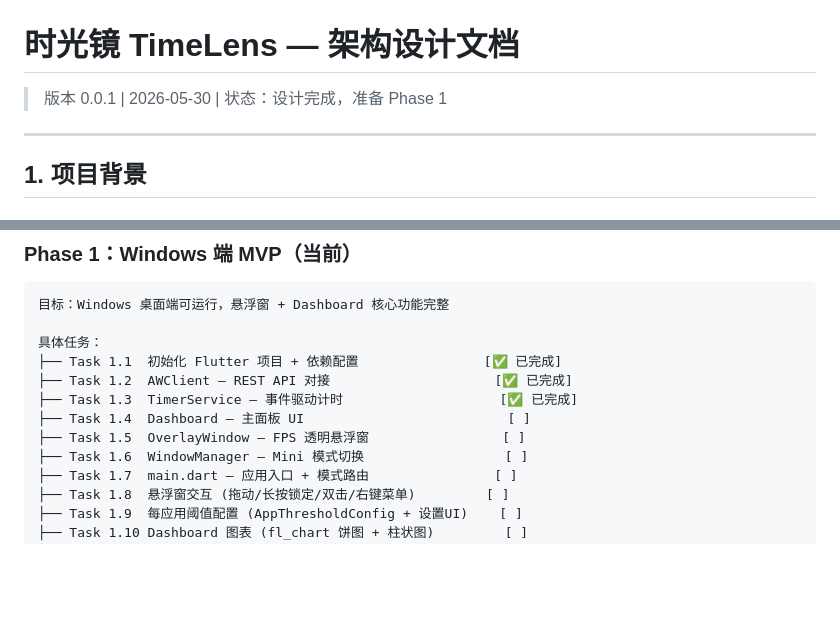
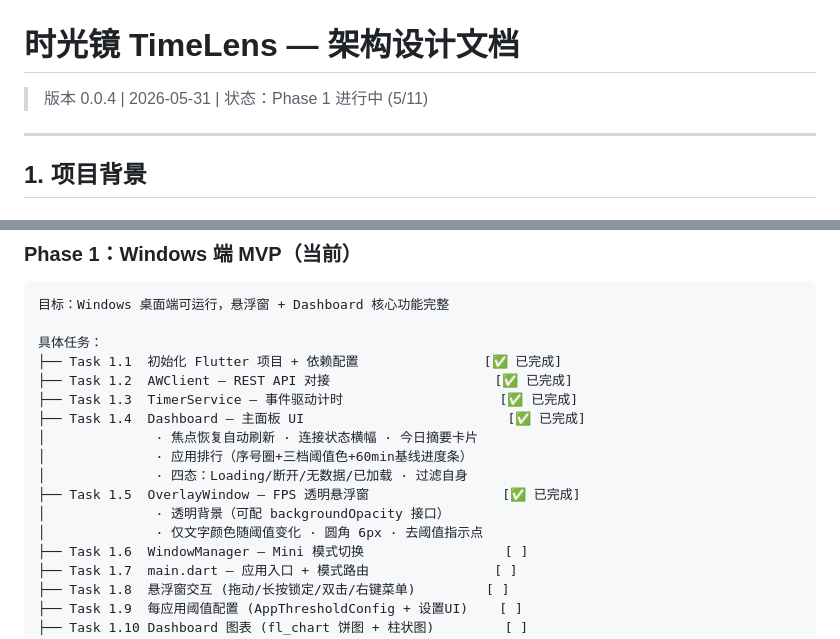
Before and after one commit to Xidup/TimeLens, a Markdown page: ARCHITECTURE.md, 2 parts joined by grey strips. Drawn GitHub-style; blank space fills up the shorter version.

Commit message:
v0.0.4: 更新开发文档 — Task 1.4 1.5 完成

```diff
--- a/ARCHITECTURE.md
+++ b/ARCHITECTURE.md
@@ -1,6 +1,6 @@
 # 时光镜 TimeLens — 架构设计文档
 
-> 版本 0.0.1  |  2026-05-30  |  状态：设计完成，准备 Phase 1
+> 版本 0.0.4  |  2026-05-31  |  状态：Phase 1 进行中 (5/11)
 
 ---
 
@@ -510,8 +510,13 @@ Android 手机端数据流：
 ├── Task 1.1  初始化 Flutter 项目 + 依赖配置                [✅ 已完成]
 ├── Task 1.2  AWClient — REST API 对接                     [✅ 已完成]
 ├── Task 1.3  TimerService — 事件驱动计时                    [✅ 已完成]
-├── Task 1.4  Dashboard — 主面板 UI                          [ ]
-├── Task 1.5  OverlayWindow — FPS 透明悬浮窗                 [ ]
+├── Task 1.4  Dashboard — 主面板 UI                          [✅ 已完成]
+│              · 焦点恢复自动刷新 · 连接状态横幅 · 今日摘要卡片
+│              · 应用排行（序号圈+三档阈值色+60min基线进度条）
+│              · 四态：Loading/断开/无数据/已加载 · 过滤自身
+├── Task 1.5  OverlayWindow — FPS 透明悬浮窗                 [✅ 已完成]
+│              · 透明背景（可配 backgroundOpacity 接口）
+│              · 仅文字颜色随阈值变化 · 圆角 6px · 去阈值指示点
 ├── Task 1.6  WindowManager — Mini 模式切换                  [ ]
 ├── Task 1.7  main.dart — 应用入口 + 模式路由                [ ]
 ├── Task 1.8  悬浮窗交互 (拖动/长按锁定/双击/右键菜单)         [ ]
```
